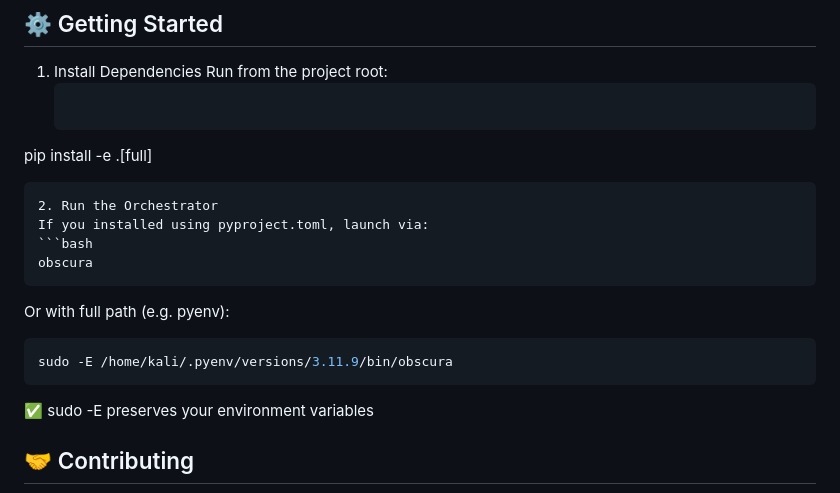
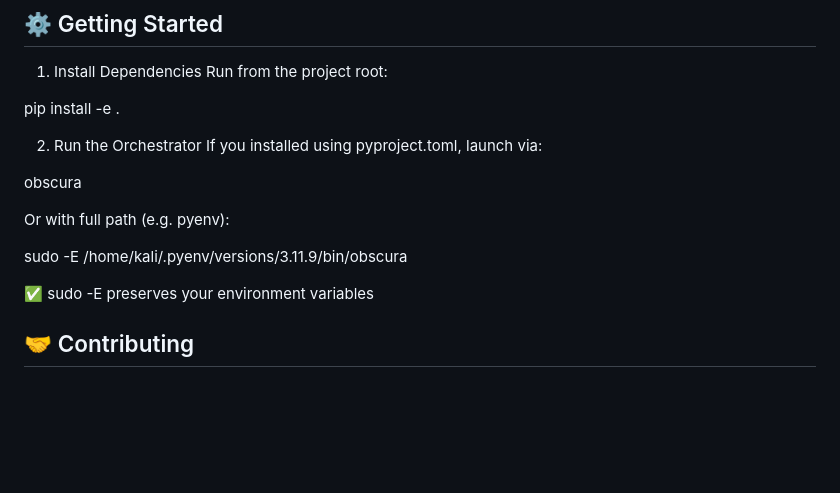
Before and after one commit to ridpath/heaplessNights, a Markdown page: obscura/README.md, the part around the change. GitHub-like rendering; blank space fills up the shorter version.

````diff
--- a/obscura/README.md
+++ b/obscura/README.md
@@ -54,18 +54,18 @@ orchestrator.load_all_plugins()
 ## ⚙️ Getting Started
 1. Install Dependencies
 Run from the project root:
-   ```bash
-pip install -e .[full]
-   ```
+
+pip install -e .
+
 2. Run the Orchestrator
 If you installed using pyproject.toml, launch via:
-   ```bash
+
 obscura
-   ```
+
 Or with full path (e.g. pyenv):
-   ```bash
+
 sudo -E /home/kali/.pyenv/versions/3.11.9/bin/obscura
-   ```
+
 ✅ sudo -E preserves your environment variables
 
 ## 🤝 Contributing
````
